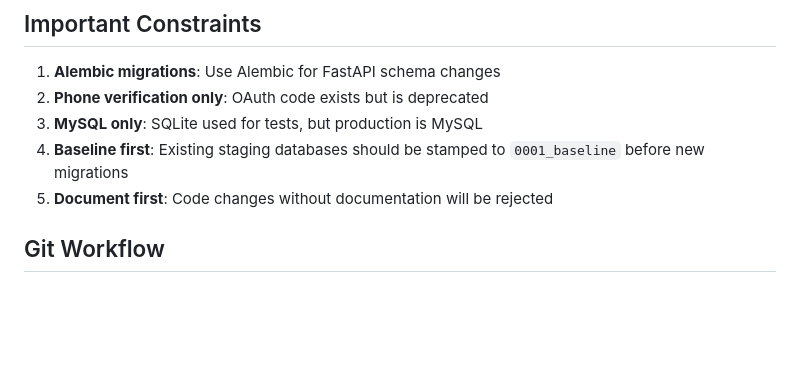
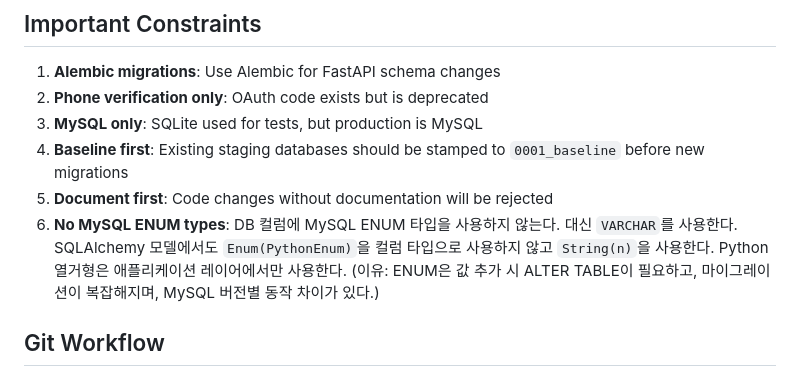
Before and after one commit to OrderRun/OrderRun-BE, a Markdown page: CLAUDE.md, the part around the change. Drawn GitHub-style; blank space fills up the shorter version.

```diff
--- a/CLAUDE.md
+++ b/CLAUDE.md
@@ -264,6 +264,7 @@ Custom exceptions are defined in `app/core/exceptions.py`. Use standard FastAPI
 3. **MySQL only**: SQLite used for tests, but production is MySQL
 4. **Baseline first**: Existing staging databases should be stamped to `0001_baseline` before new migrations
 5. **Document first**: Code changes without documentation will be rejected
+6. **No MySQL ENUM types**: DB 컬럼에 MySQL ENUM 타입을 사용하지 않는다. 대신 `VARCHAR`를 사용한다. SQLAlchemy 모델에서도 `Enum(PythonEnum)`을 컬럼 타입으로 사용하지 않고 `String(n)`을 사용한다. Python 열거형은 애플리케이션 레이어에서만 사용한다. (이유: ENUM은 값 추가 시 ALTER TABLE이 필요하고, 마이그레이션이 복잡해지며, MySQL 버전별 동작 차이가 있다.)
 
 ## Git Workflow
 
```
Also changed, not shown: docs/product-specs/notification-policy.md (added, +100 -0 lines).
